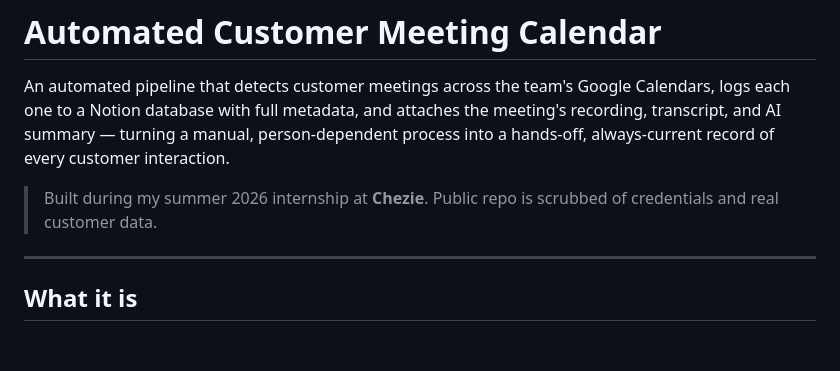
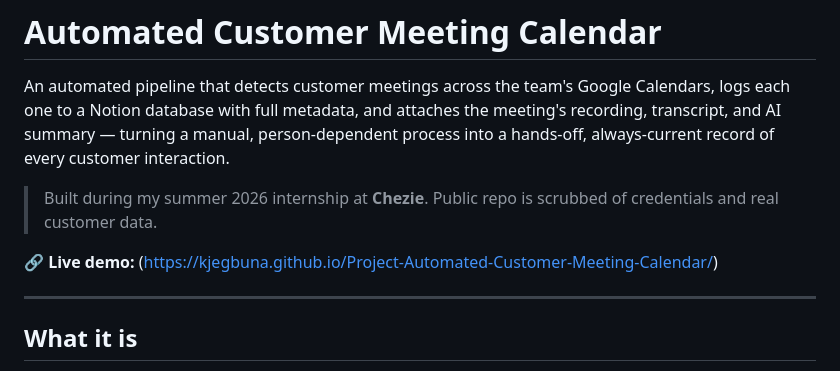
Before and after one commit to kjegbuna/Project-Automated-Customer-Meeting-Calendar, a Markdown page: README.md, the part around the change. GitHub-like rendering; blank space fills up the shorter version.

```diff
--- a/README.md
+++ b/README.md
@@ -4,6 +4,7 @@ An automated pipeline that detects customer meetings across the team's Google Ca
 
 > Built during my summer 2026 internship at **Chezie**. Public repo is scrubbed of credentials and real customer data.
 
+🔗 **Live demo:** (https://kjegbuna.github.io/Project-Automated-Customer-Meeting-Calendar/)
 
 ---
 
```
